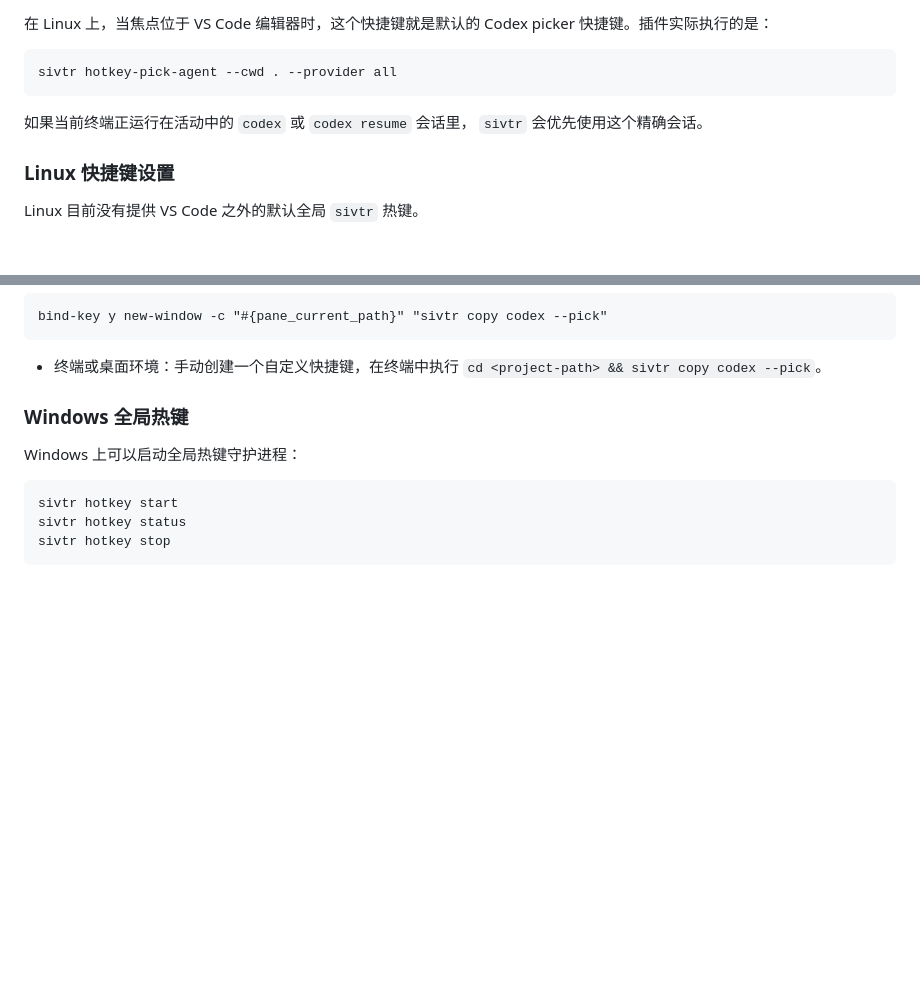
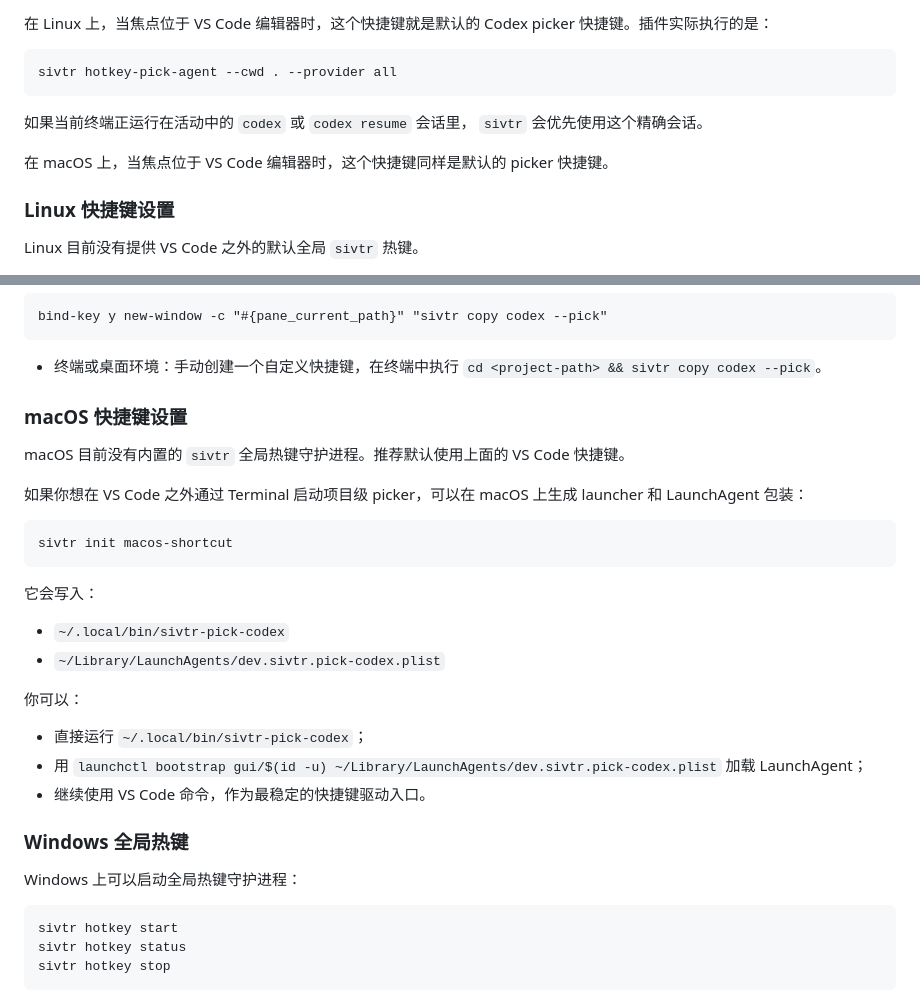
Before and after one commit to Ariestar/sivtr, a Markdown page: README.zh-CN.md, 2 parts joined by grey strips. GitHub-like rendering; blank space fills up the shorter version.

Commit message:
docs(macos): add zh-cn shortcut guidance
Signed-off-by: Jacobinwwey <jacob.hxx.cn@outlook.com>

````diff
--- a/README.zh-CN.md
+++ b/README.zh-CN.md
@@ -195,6 +195,9 @@ sivtr hotkey-pick-agent --cwd . --provider all
 如果当前终端正运行在活动中的 `codex` 或 `codex resume` 会话里，
 `sivtr` 会优先使用这个精确会话。
 
+在 macOS 上，当焦点位于 VS Code 编辑器时，这个快捷键同样是默认的
+picker 快捷键。
+
 ### Linux 快捷键设置
 
 Linux 目前没有提供 VS Code 之外的默认全局 `sivtr` 热键。
@@ -217,6 +220,27 @@ bind-key y new-window -c "#{pane_current_path}" "sivtr copy codex --pick"
 
 - 终端或桌面环境：手动创建一个自定义快捷键，在终端中执行
   `cd <project-path> && sivtr copy codex --pick`。
+
+### macOS 快捷键设置
+
+macOS 目前没有内置的 `sivtr` 全局热键守护进程。推荐默认使用上面的 VS Code 快捷键。
+
+如果你想在 VS Code 之外通过 Terminal 启动项目级 picker，可以在 macOS 上生成 launcher 和 LaunchAgent 包装：
+
+```bash
+sivtr init macos-shortcut
+```
+
+它会写入：
+
+- `~/.local/bin/sivtr-pick-codex`
+- `~/Library/LaunchAgents/dev.sivtr.pick-codex.plist`
+
+你可以：
+
+- 直接运行 `~/.local/bin/sivtr-pick-codex`；
+- 用 `launchctl bootstrap gui/$(id -u) ~/Library/LaunchAgents/dev.sivtr.pick-codex.plist` 加载 LaunchAgent；
+- 继续使用 VS Code 命令，作为最稳定的快捷键驱动入口。
 
 ### Windows 全局热键
 
````
Also changed, not shown: 2 other files.
